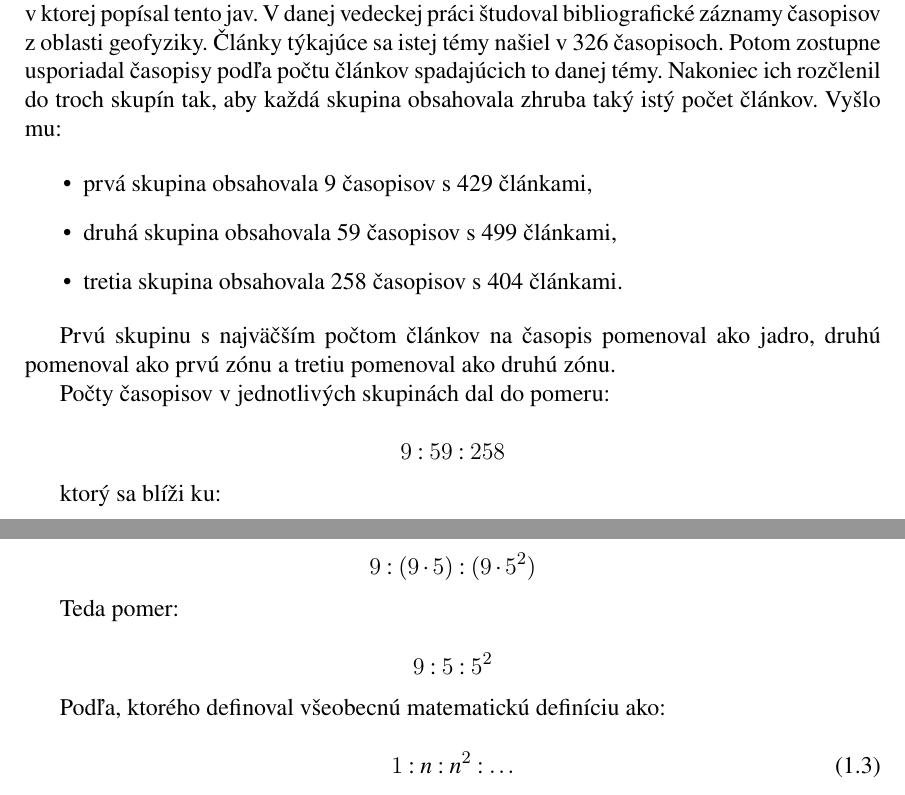
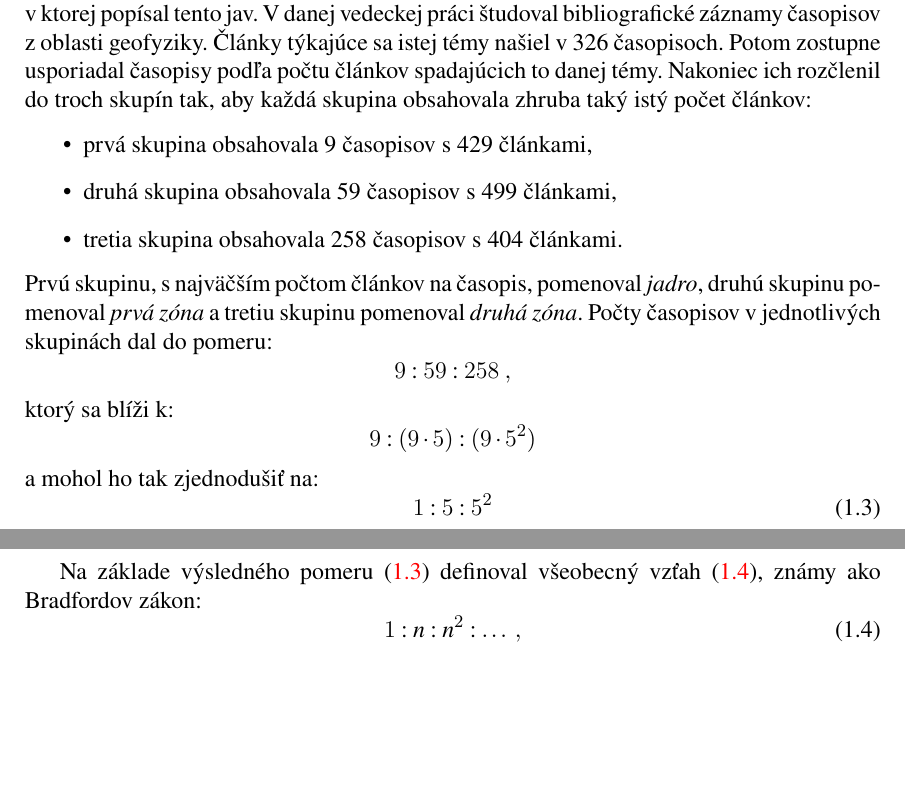
Before and after one commit to sars1492/diplomovka, a LaTeX thesis (diplomovka.tex, which reads kapitola1.tex): two parts of pages 16 and 17 of 51, joined at a grey line, cut so that both start at the same text, the shorter picture padded with empty space. Compiled offline with pdfLaTeX.

Commit message:
Fix typesetting of the Bradford's Law
I fixed typesetting and errors in the equations of the Bradford's Law in
the Chapter 1.

```diff
--- a/kapitola1.tex
+++ b/kapitola1.tex
@@ -158,45 +158,34 @@ práci študoval bibliografické záznamy časopisov z~oblasti geofyziky.  Člá
 týkajúce sa istej témy našiel v~326 časopisoch.  Potom zostupne usporiadal
 časopisy podľa počtu článkov spadajúcich to danej témy.  Nakoniec ich rozčlenil
 do troch skupín tak, aby každá skupina obsahovala zhruba taký istý počet
-článkov.  Vyšlo mu:
-
+článkov:
 \begin{itemize}
 \item prvá skupina obsahovala 9 časopisov s~429 článkami,
 \item druhá skupina obsahovala 59 časopisov s~499 článkami,
 \item tretia skupina obsahovala 258 časopisov s~404 článkami.
 \end{itemize}
-
-Prvú skupinu s~najväčším počtom článkov na časopis pomenoval ako jadro, druhú
-pomenoval ako prvú zónu a tretiu pomenoval ako druhú zónu.
-
-Počty časopisov v~jednotlivých skupinách dal do pomeru:
-
+Prvú skupinu, s~najväčším počtom článkov na časopis, pomenoval \emph{jadro},
+druhú skupinu pomenoval \emph{prvá zóna} a tretiu skupinu pomenoval \emph{druhá
+  zóna}.  Počty časopisov v~jednotlivých skupinách dal do pomeru:
 \begin{equation*}
-\label{eq:bradfordov_zakon1}
-9 : 59 : 258
+9 : 59 : 258 \;,
 \end{equation*}
-
-ktorý sa blíži ku:
-
+ktorý sa blíži k:
 \begin{equation*}
-\label{eq:bradfordov_zakon2}
 9 : (9 \cdot 5) : (9 \cdot 5^2)
 \end{equation*}
-
-Teda pomer:
-
-\begin{equation*}
-\label{eq:bradfordov_zakon3}
-9 : 5 : 5^2
-\end{equation*}
-
-Podľa, ktorého definoval všeobecnú matematickú definíciu ako:
-
+a mohol ho tak zjednodušiť na:
 \begin{equation}
-\label{eq:bradfordov_zakon4}
-1 : n : n^2 : \dotso
+\label{eq:bradfordov_pomer}
+1 : 5 : 5^2
 \end{equation}
 
+Na základe výsledného pomeru (\ref{eq:bradfordov_pomer}) definoval všeobecný
+vzťah (\ref{eq:bradfordov_zakon}), známy ako Bradfordov zákon:
+\begin{equation}
+\label{eq:bradfordov_zakon}
+1 : n : n^2 : \dotso \;,
+\end{equation}
 pričom $n$ sa nazýva Bradfordov násobok a je závislý od konkrétnych
 bibliometrický dát.
 
```
